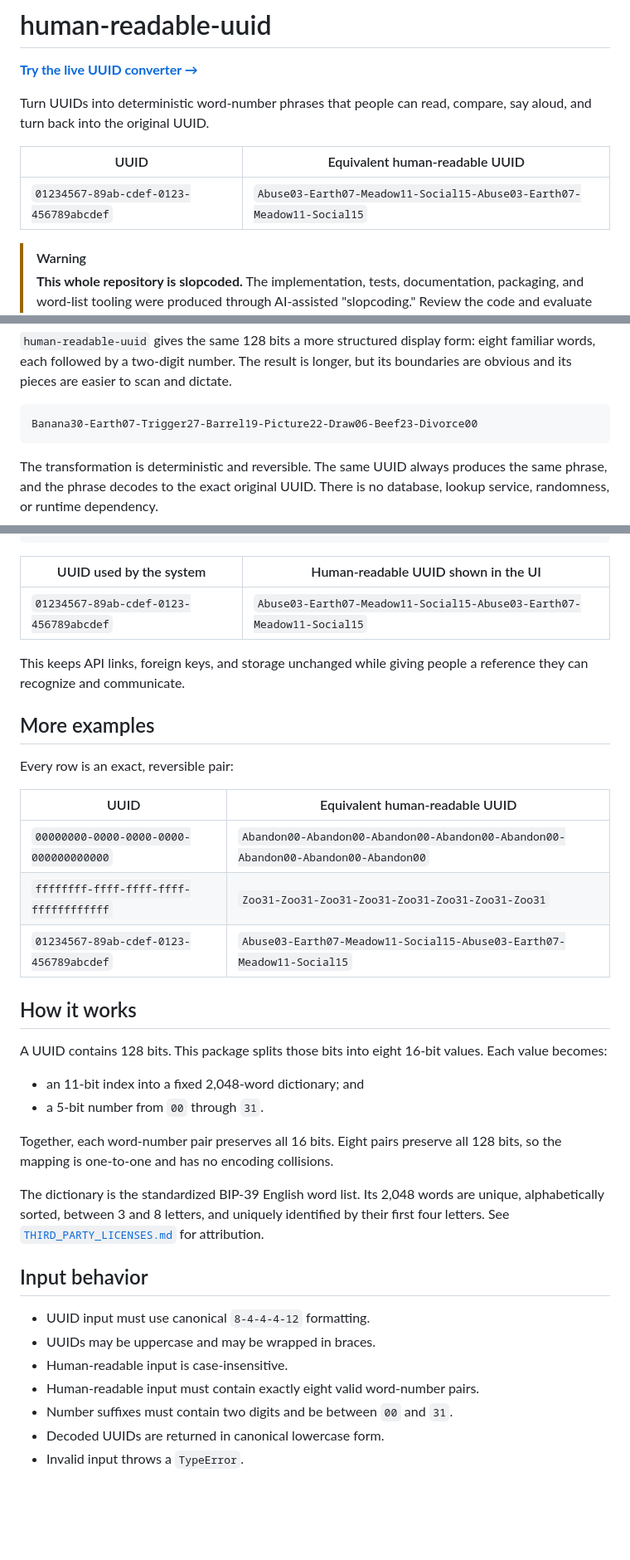
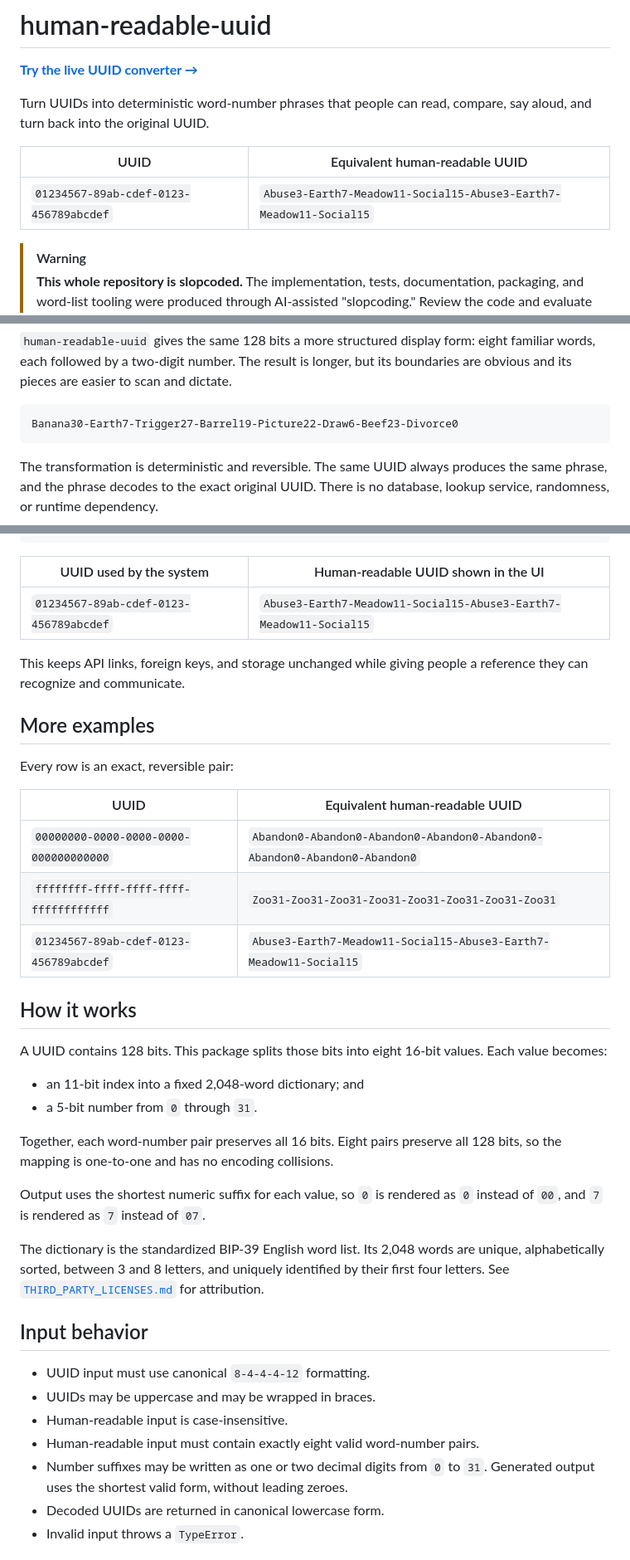
Before and after one commit to nanabear0/human-readable-uuid, a Markdown page: README.md, 3 parts joined by grey strips. Shown at 83% size. Drawn GitHub-style; blank space fills up the shorter version.

Commit message:
Update README examples to match current encoding output

````diff
--- a/README.md
+++ b/README.md
@@ -7,7 +7,7 @@ say aloud, and turn back into the original UUID.
 
 | UUID | Equivalent human-readable UUID |
 | --- | --- |
-| `01234567-89ab-cdef-0123-456789abcdef` | `Abuse03-Earth07-Meadow11-Social15-Abuse03-Earth07-Meadow11-Social15` |
+| `01234567-89ab-cdef-0123-456789abcdef` | `Abuse3-Earth7-Meadow11-Social15-Abuse3-Earth7-Meadow11-Social15` |
 
 > [!WARNING]
 > **This whole repository is slopcoded.** The implementation, tests,
@@ -33,7 +33,7 @@ eight familiar words, each followed by a two-digit number. The result is longer,
 but its boundaries are obvious and its pieces are easier to scan and dictate.
 
 ```text
-Banana30-Earth07-Trigger27-Barrel19-Picture22-Draw06-Beef23-Divorce00
+Banana30-Earth7-Trigger27-Barrel19-Picture22-Draw6-Beef23-Divorce0
 ```
 
 The transformation is deterministic and reversible. The same UUID always
@@ -106,7 +106,7 @@ function toOrderViewModel(order) {
 
 | UUID used by the system | Human-readable UUID shown in the UI |
 | --- | --- |
-| `01234567-89ab-cdef-0123-456789abcdef` | `Abuse03-Earth07-Meadow11-Social15-Abuse03-Earth07-Meadow11-Social15` |
+| `01234567-89ab-cdef-0123-456789abcdef` | `Abuse3-Earth7-Meadow11-Social15-Abuse3-Earth7-Meadow11-Social15` |
 
 This keeps API links, foreign keys, and storage unchanged while giving people a
 reference they can recognize and communicate.
@@ -117,9 +117,9 @@ Every row is an exact, reversible pair:
 
 | UUID | Equivalent human-readable UUID |
 | --- | --- |
-| `00000000-0000-0000-0000-000000000000` | `Abandon00-Abandon00-Abandon00-Abandon00-Abandon00-Abandon00-Abandon00-Abandon00` |
+| `00000000-0000-0000-0000-000000000000` | `Abandon0-Abandon0-Abandon0-Abandon0-Abandon0-Abandon0-Abandon0-Abandon0` |
 | `ffffffff-ffff-ffff-ffff-ffffffffffff` | `Zoo31-Zoo31-Zoo31-Zoo31-Zoo31-Zoo31-Zoo31-Zoo31` |
-| `01234567-89ab-cdef-0123-456789abcdef` | `Abuse03-Earth07-Meadow11-Social15-Abuse03-Earth07-Meadow11-Social15` |
+| `01234567-89ab-cdef-0123-456789abcdef` | `Abuse3-Earth7-Meadow11-Social15-Abuse3-Earth7-Meadow11-Social15` |
 
 ## How it works
 
@@ -127,10 +127,13 @@ A UUID contains 128 bits. This package splits those bits into eight 16-bit
 values. Each value becomes:
 
 - an 11-bit index into a fixed 2,048-word dictionary; and
-- a 5-bit number from `00` through `31`.
+- a 5-bit number from `0` through `31`.
 
 Together, each word-number pair preserves all 16 bits. Eight pairs preserve all
 128 bits, so the mapping is one-to-one and has no encoding collisions.
+
+Output uses the shortest numeric suffix for each value, so `0` is rendered as
+`0` instead of `00`, and `7` is rendered as `7` instead of `07`.
 
 The dictionary is the standardized BIP-39 English word list. Its 2,048 words
 are unique, alphabetically sorted, between 3 and 8 letters, and uniquely
@@ -143,7 +146,8 @@ identified by their first four letters. See
 - UUIDs may be uppercase and may be wrapped in braces.
 - Human-readable input is case-insensitive.
 - Human-readable input must contain exactly eight valid word-number pairs.
-- Number suffixes must contain two digits and be between `00` and `31`.
+- Number suffixes may be written as one or two decimal digits from `0` to `31`.
+  Generated output uses the shortest valid form, without leading zeroes.
 - Decoded UUIDs are returned in canonical lowercase form.
 - Invalid input throws a `TypeError`.
 
````
Also changed, not shown: other parts of README.md (+1 -1 lines).
